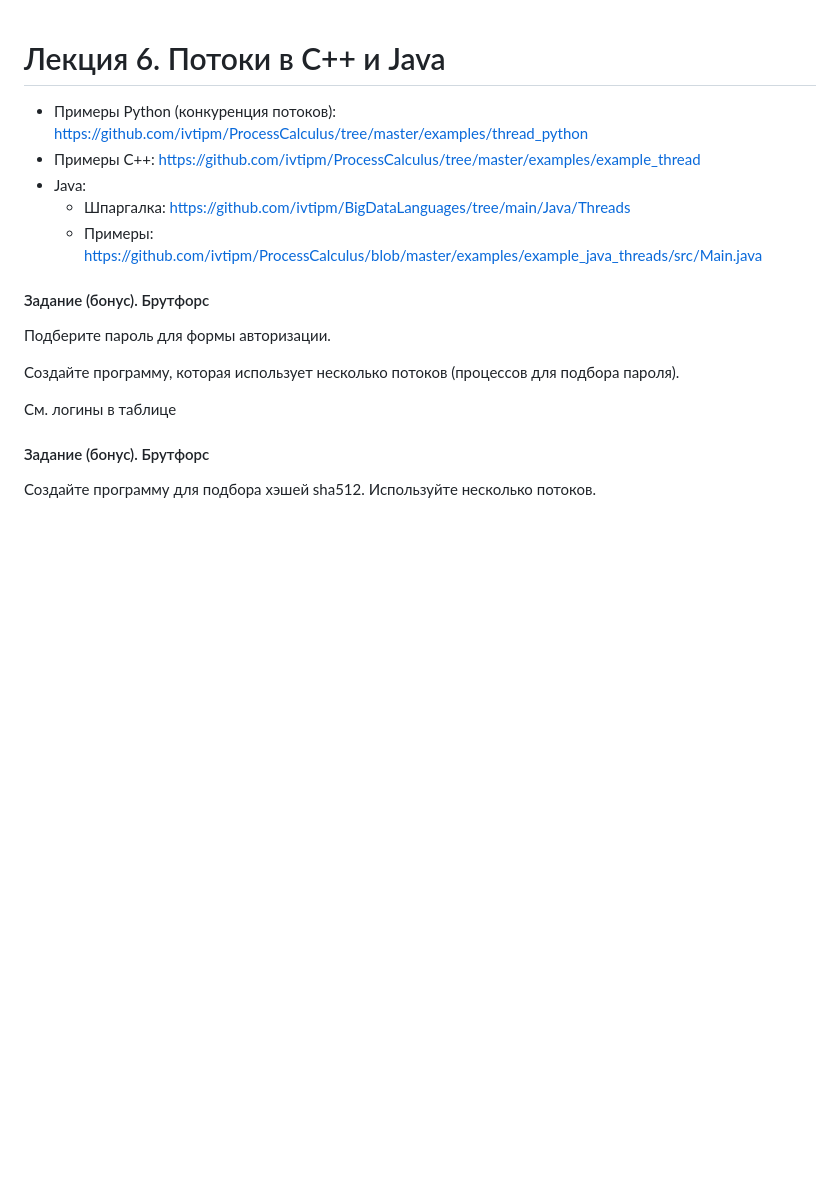
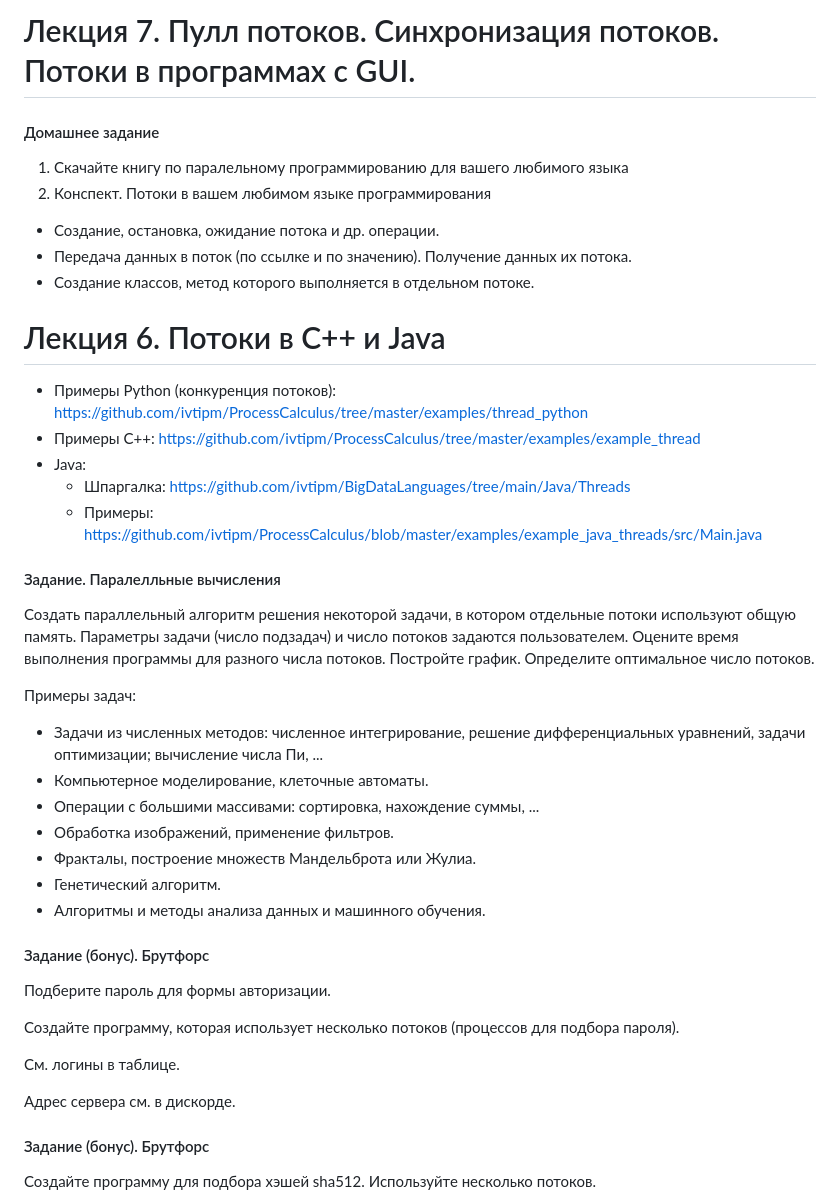
Before and after one commit to ivtipm/ProcessCalculus, a Markdown page: plans/2023/plan.md, the part around the change. Drawn GitHub-style; blank space fills up the shorter version.

```diff
--- a/plans/2023/plan.md
+++ b/plans/2023/plan.md
@@ -1,3 +1,14 @@
+# Лекция 7. Пулл потоков. Синхронизация потоков. Потоки в программах с GUI.
+
+#### Домашнее задание
+1. Скачайте книгу по паралельному программированию для вашего любимого языка
+1. Конспект. Потоки в вашем любимом языке программирования
+  - Создание, остановка, ожидание потока и др. операции.
+  - Передача данных в поток (по ссылке и по значению). Получение данных их потока.
+  - Создание классов, метод которого выполняется в отдельном потоке.
+
+
+
 # Лекция 6. Потоки в C++ и Java
 - Примеры Python (конкуренция потоков): https://github.com/ivtipm/ProcessCalculus/tree/master/examples/thread_python
 - Примеры C++: https://github.com/ivtipm/ProcessCalculus/tree/master/examples/example_thread
@@ -5,12 +16,31 @@
   - Шпаргалка: https://github.com/ivtipm/BigDataLanguages/tree/main/Java/Threads
   - Примеры: https://github.com/ivtipm/ProcessCalculus/blob/master/examples/example_java_threads/src/Main.java
 
+#### Задание. Паралелльные вычисления
+Создать параллельный алгоритм решения некоторой задачи, в котором отдельные потоки используют общую память.
+Параметры задачи (число подзадач) и число потоков задаются пользователем.
+Оцените время выполнения программы для разного числа потоков.
+Постройте график. Определите оптимальное число потоков.
+
+Примеры задач:
+- Задачи из численных методов: численное интегрирование, решение дифференциальных уравнений, задачи оптимизации; вычисление числа Пи,
+...
+- Компьютерное моделирование, клеточные автоматы.
+- Операции с большими массивами: сортировка, нахождение суммы, ...
+- Обработка изображений, применение фильтров.
+- Фракталы, построение множеств Мандельброта или Жулиа.
+- Генетический алгоритм.
+- Алгоритмы и методы анализа данных и машинного обучения.
+
+
 #### Задание (бонус). Брутфорс
 Подберите пароль для формы авторизации.
 
 Создайте программу, которая использует несколько потоков (процессов для подбора пароля).
 
-См. логины в таблице
+См. логины в таблице.
+
+Адрес сервера см. в дискорде.
 
 #### Задание (бонус). Брутфорс
 Создайте программу для подбора хэшей sha512.
```
